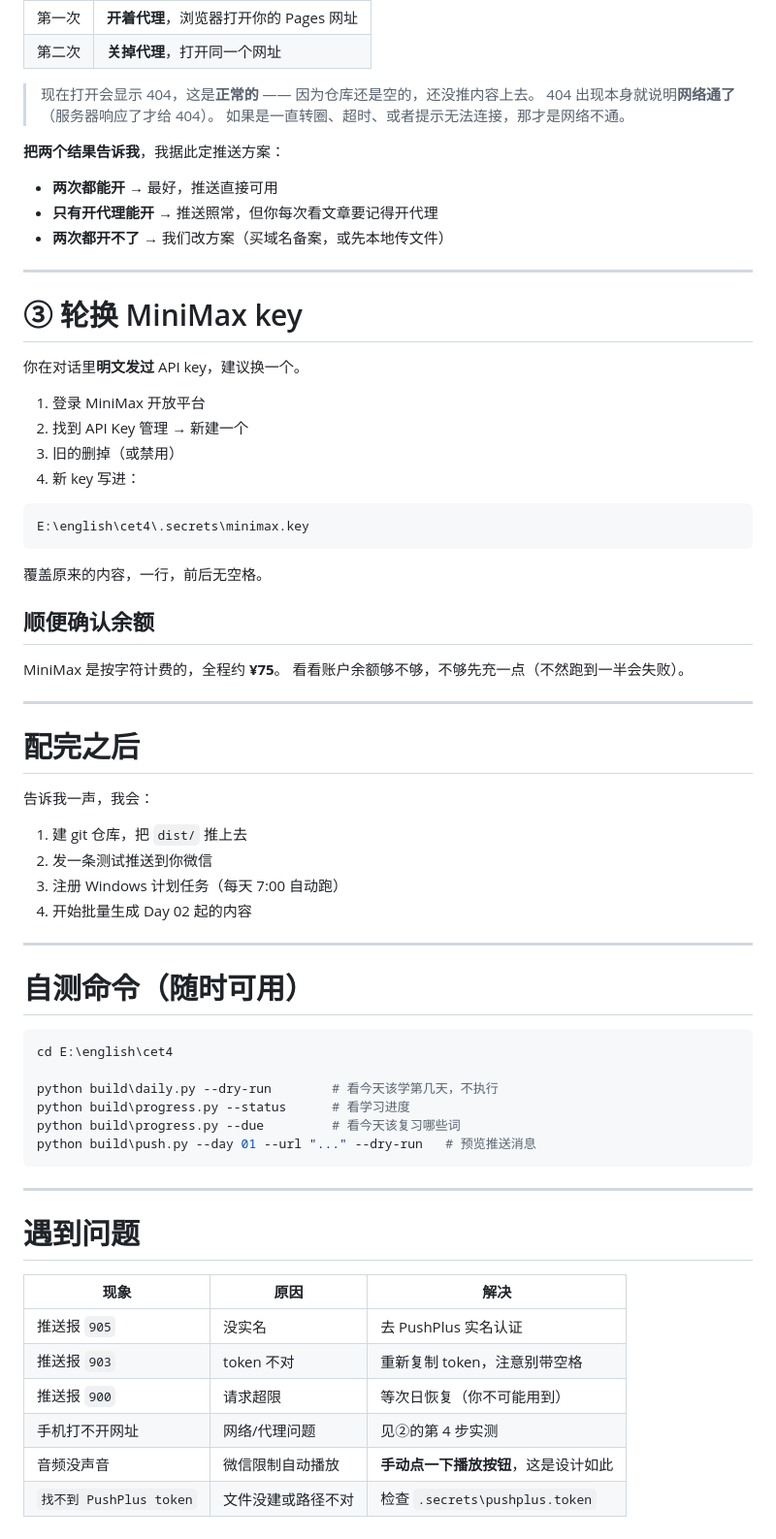
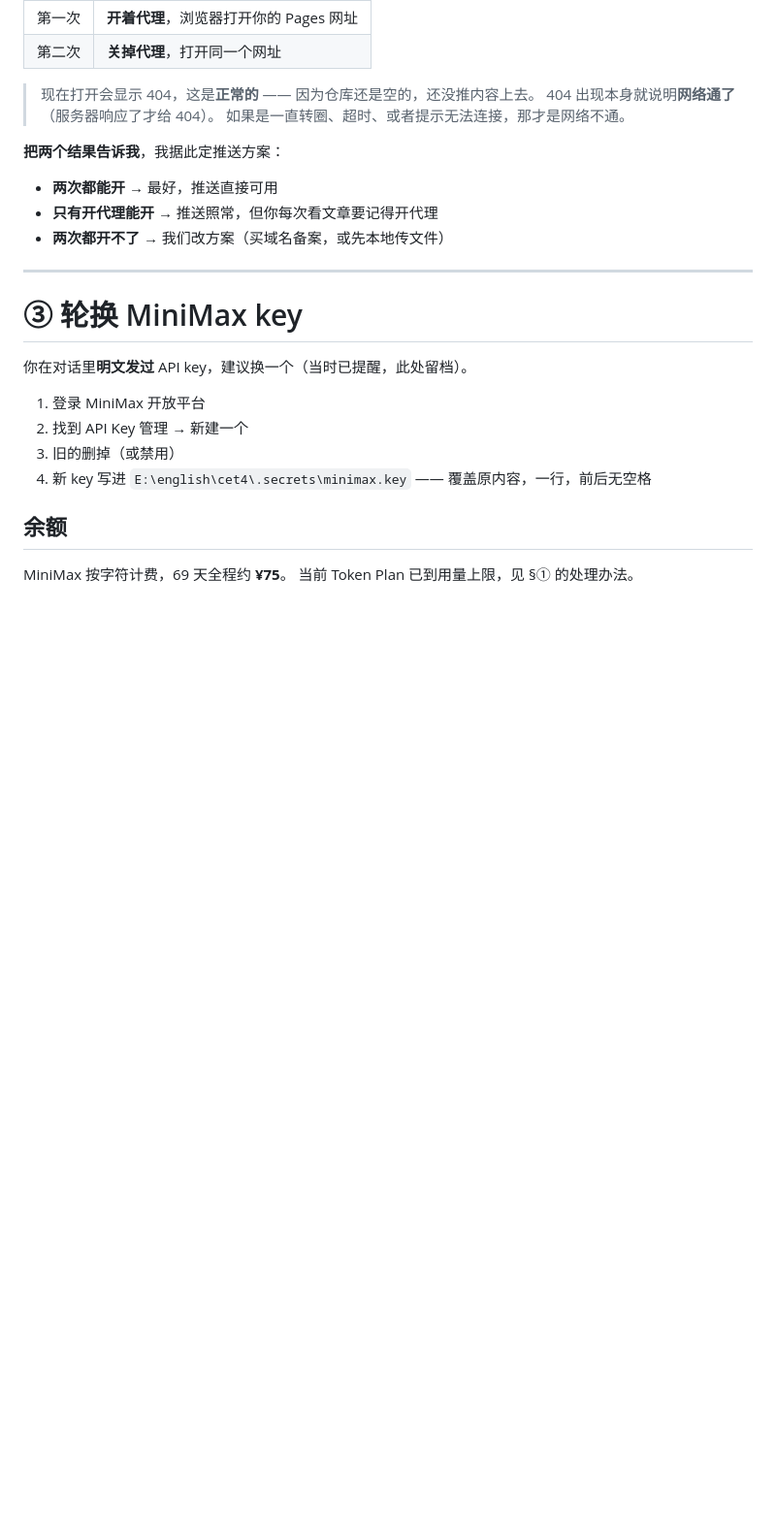
Before and after one commit to 293451/cet4, a Markdown page: 你需要做的.md, the part around one of its changes. Shown at 97% size. Rendered like a GitHub page; blank space fills up the shorter version.

````diff
--- a/你需要做的.md
+++ b/你需要做的.md
@@ -114,57 +221,15 @@ https://你的GitHub用户名.github.io/cet4
 
 # ③ 轮换 MiniMax key
 
-你在对话里**明文发过** API key，建议换一个。
+你在对话里**明文发过** API key，建议换一个（当时已提醒，此处留档）。
 
 1. 登录 MiniMax 开放平台
 2. 找到 API Key 管理 → 新建一个
 3. 旧的删掉（或禁用）
-4. 新 key 写进：
+4. 新 key 写进 `E:\english\cet4\.secrets\minimax.key`
+   —— 覆盖原内容，一行，前后无空格
 
-```
-E:\english\cet4\.secrets\minimax.key
-```
+## 余额
 
-覆盖原来的内容，一行，前后无空格。
-
-## 顺便确认余额
-
-MiniMax 是按字符计费的，全程约 **¥75**。
-看看账户余额够不够，不够先充一点（不然跑到一半会失败）。
-
----
-
-# 配完之后
-
-告诉我一声，我会：
-
-1. 建 git 仓库，把 `dist/` 推上去
-2. 发一条测试推送到你微信
-3. 注册 Windows 计划任务（每天 7:00 自动跑）
-4. 开始批量生成 Day 02 起的内容
-
----
-
-# 自测命令（随时可用）
-
-```bash
-cd E:\english\cet4
-
-python build\daily.py --dry-run        # 看今天该学第几天，不执行
-python build\progress.py --status      # 看学习进度
-python build\progress.py --due         # 看今天该复习哪些词
-python build\push.py --day 01 --url "..." --dry-run   # 预览推送消息
-```
-
----
-
-# 遇到问题
-
-| 现象 | 原因 | 解决 |
-|---|---|---|
-| 推送报 `905` | 没实名 | 去 PushPlus 实名认证 |
-| 推送报 `903` | token 不对 | 重新复制 token，注意别带空格 |
-| 推送报 `900` | 请求超限 | 等次日恢复（你不可能用到） |
-| 手机打不开网址 | 网络/代理问题 | 见②的第 4 步实测 |
-| 音频没声音 | 微信限制自动播放 | **手动点一下播放按钮**，这是设计如此 |
-| `找不到 PushPlus token` | 文件没建或路径不对 | 检查 `.secrets\pushplus.token` |
+MiniMax 按字符计费，69 天全程约 **¥75**。
+当前 Token Plan 已到用量上限，见 §① 的处理办法。
````
Also changed, not shown: other parts of 你需要做的.md (+109 -2 lines), 项目报告.md (+50 -20 lines).
